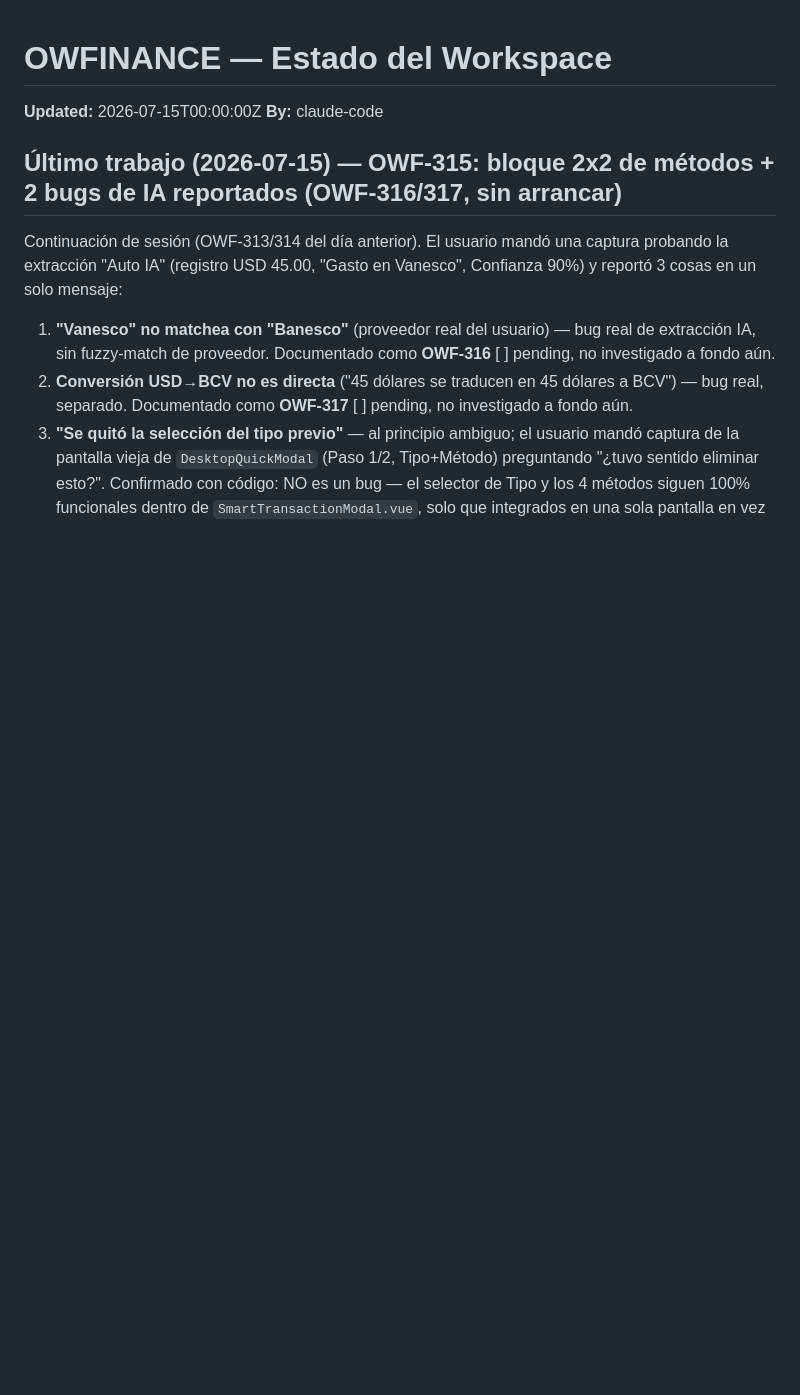
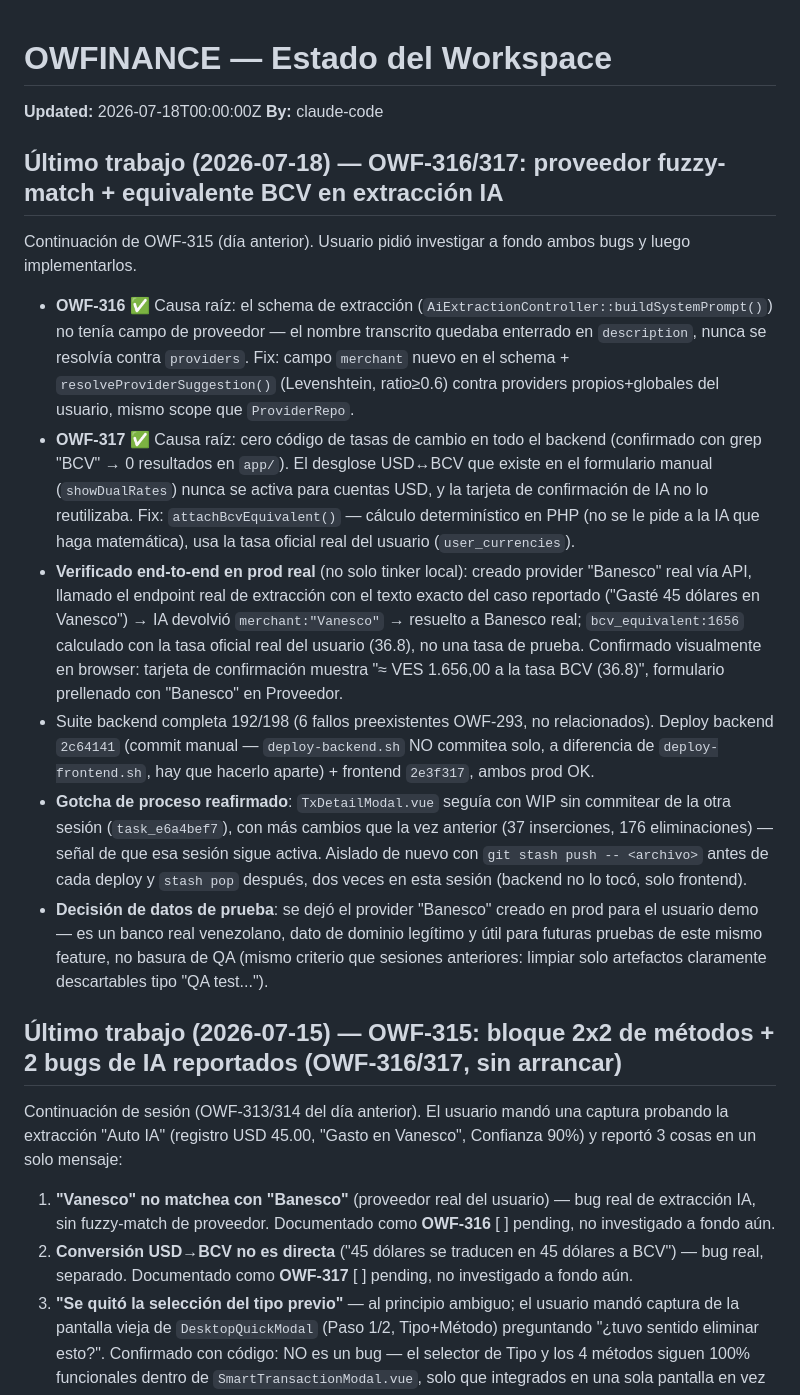
Before and after one commit to oteroweb/OWFINANCE2026, a Markdown page: .owf/STATE.md, the part around the change. GitHub-like rendering; blank space fills up the shorter version.

Commit message:
chore(state): OWF-316/317 done (proveedor fuzzy-match + BCV determinístico en extracción IA)
Co-Authored-By: Claude Sonnet 5 <noreply@anthropic.com>

```diff
--- a/.owf/STATE.md
+++ b/.owf/STATE.md
@@ -3,8 +3,19 @@
 <!-- Solo un agente escribe a la vez. Updated = timestamp del ultimo escritor. -->
 <!-- Tareas se referencian por ID (OWF-NNN) → ver .owf/TASKS.md -->
 
-**Updated:** 2026-07-15T00:00:00Z
+**Updated:** 2026-07-18T00:00:00Z
 **By:** claude-code
+
+## Último trabajo (2026-07-18) — OWF-316/317: proveedor fuzzy-match + equivalente BCV en extracción IA
+
+Continuación de OWF-315 (día anterior). Usuario pidió investigar a fondo ambos bugs y luego implementarlos.
+
+- **OWF-316** ✅ Causa raíz: el schema de extracción (`AiExtractionController::buildSystemPrompt()`) no tenía campo de proveedor — el nombre transcrito quedaba enterrado en `description`, nunca se resolvía contra `providers`. Fix: campo `merchant` nuevo en el schema + `resolveProviderSuggestion()` (Levenshtein, ratio≥0.6) contra providers propios+globales del usuario, mismo scope que `ProviderRepo`.
+- **OWF-317** ✅ Causa raíz: cero código de tasas de cambio en todo el backend (confirmado con grep "BCV" → 0 resultados en `app/`). El desglose USD↔BCV que existe en el formulario manual (`showDualRates`) nunca se activa para cuentas USD, y la tarjeta de confirmación de IA no lo reutilizaba. Fix: `attachBcvEquivalent()` — cálculo determinístico en PHP (no se le pide a la IA que haga matemática), usa la tasa oficial real del usuario (`user_currencies`).
+- **Verificado end-to-end en prod real** (no solo tinker local): creado provider "Banesco" real vía API, llamado el endpoint real de extracción con el texto exacto del caso reportado ("Gasté 45 dólares en Vanesco") → IA devolvió `merchant:"Vanesco"` → resuelto a Banesco real; `bcv_equivalent:1656` calculado con la tasa oficial real del usuario (36.8), no una tasa de prueba. Confirmado visualmente en browser: tarjeta de confirmación muestra "≈ VES 1.656,00 a la tasa BCV (36.8)", formulario prellenado con "Banesco" en Proveedor.
+- Suite backend completa 192/198 (6 fallos preexistentes OWF-293, no relacionados). Deploy backend `2c64141` (commit manual — `deploy-backend.sh` NO commitea solo, a diferencia de `deploy-frontend.sh`, hay que hacerlo aparte) + frontend `2e3f317`, ambos prod OK.
+- **Gotcha de proceso reafirmado**: `TxDetailModal.vue` seguía con WIP sin commitear de la otra sesión (`task_e6a4bef7`), con más cambios que la vez anterior (37 inserciones, 176 eliminaciones) — señal de que esa sesión sigue activa. Aislado de nuevo con `git stash push -- <archivo>` antes de cada deploy y `stash pop` después, dos veces en esta sesión (backend no lo tocó, solo frontend).
+- **Decisión de datos de prueba**: se dejó el provider "Banesco" creado en prod para el usuario demo — es un banco real venezolano, dato de dominio legítimo y útil para futuras pruebas de este mismo feature, no basura de QA (mismo criterio que sesiones anteriores: limpiar solo artefactos claramente descartables tipo "QA test...").
 
 ## Último trabajo (2026-07-15) — OWF-315: bloque 2x2 de métodos + 2 bugs de IA reportados (OWF-316/317, sin arrancar)
 
```
Also changed, not shown: .owf/TASKS.md (+2 -2 lines).
